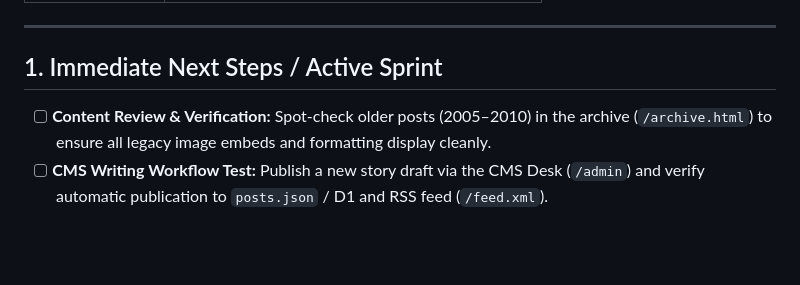
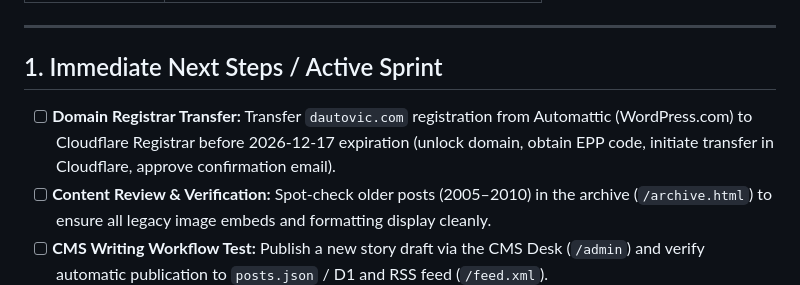
Before and after one commit to SDautovic-GH/dautovic.com, a Markdown page: Documentation/Tasks.md, the part around the change. Drawn GitHub-style; blank space fills up the shorter version.

Commit message:
Auto sync macOS 2026-10-18 16:34:06

```diff
--- a/Documentation/Tasks.md
+++ b/Documentation/Tasks.md
@@ -12,6 +12,7 @@
 
 ## 1. Immediate Next Steps / Active Sprint
 
+- [ ] **Domain Registrar Transfer:** Transfer `dautovic.com` registration from Automattic (WordPress.com) to Cloudflare Registrar before 2026-12-17 expiration (unlock domain, obtain EPP code, initiate transfer in Cloudflare, approve confirmation email).
 - [ ] **Content Review & Verification:** Spot-check older posts (2005–2010) in the archive (`/archive.html`) to ensure all legacy image embeds and formatting display cleanly.
 - [ ] **CMS Writing Workflow Test:** Publish a new story draft via the CMS Desk (`/admin`) and verify automatic publication to `posts.json` / D1 and RSS feed (`/feed.xml`).
 - [ ] **Automated Backup Routine:** Establish a scheduled GitHub Action or local script to back up SQLite D1 database and feed exports weekly.
```
